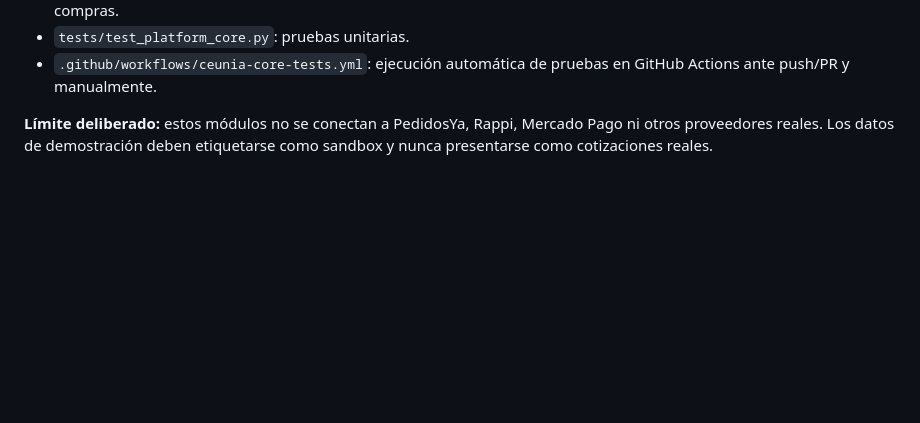
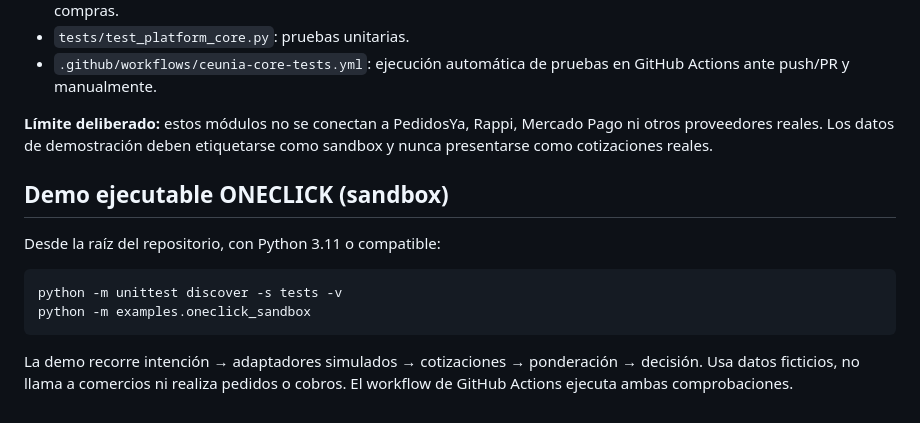
Before and after one commit to matiasbision-dot/CEUNIA-UNIFIED-SYSTEM, a Markdown page: README.md, the part around the change. GitHub-like rendering; blank space fills up the shorter version.

Commit message:
Document reproducible ONECLICK sandbox demo

````diff
--- a/README.md
+++ b/README.md
@@ -69,3 +69,15 @@ Se añadieron módulos iniciales y pruebas automatizadas:
 - `.github/workflows/ceunia-core-tests.yml`: ejecución automática de pruebas en GitHub Actions ante push/PR y manualmente.
 
 **Límite deliberado:** estos módulos no se conectan a PedidosYa, Rappi, Mercado Pago ni otros proveedores reales. Los datos de demostración deben etiquetarse como sandbox y nunca presentarse como cotizaciones reales.
+
+
+## Demo ejecutable ONECLICK (sandbox)
+
+Desde la raíz del repositorio, con Python 3.11 o compatible:
+
+```bash
+python -m unittest discover -s tests -v
+python -m examples.oneclick_sandbox
+```
+
+La demo recorre intención → adaptadores simulados → cotizaciones → ponderación → decisión. Usa datos ficticios, no llama a comercios ni realiza pedidos o cobros. El workflow de GitHub Actions ejecuta ambas comprobaciones.
````
